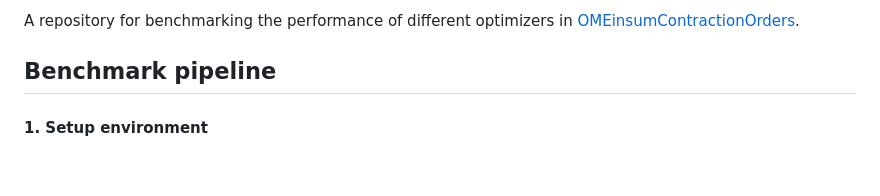
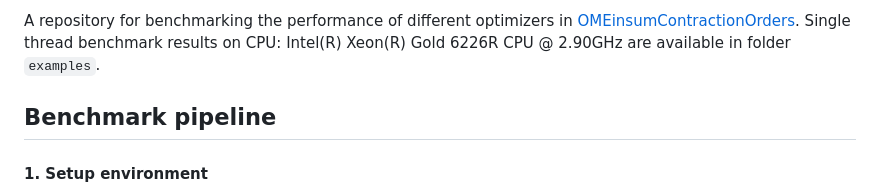
Before and after one commit to TensorBFS/OMEinsumContractionOrdersBenchmark, a Markdown page: README.md, the part around the change. Rendered like a GitHub page; blank space fills up the shorter version.

```diff
--- a/README.md
+++ b/README.md
@@ -1,4 +1,4 @@
-A repository for benchmarking the performance of different optimizers in [OMEinsumContractionOrders](https://github.com/TensorBFS/OMEinsumContractionOrders.jl).
+A repository for benchmarking the performance of different optimizers in [OMEinsumContractionOrders](https://github.com/TensorBFS/OMEinsumContractionOrders.jl). Single thread benchmark results on CPU: Intel(R) Xeon(R) Gold 6226R CPU @ 2.90GHz are available in folder `examples`.
 
 ## Benchmark pipeline
 
```
